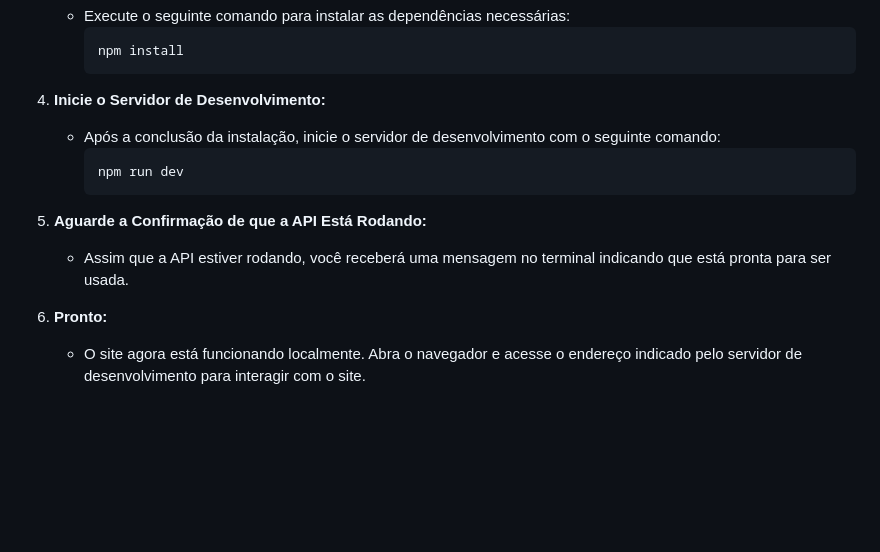
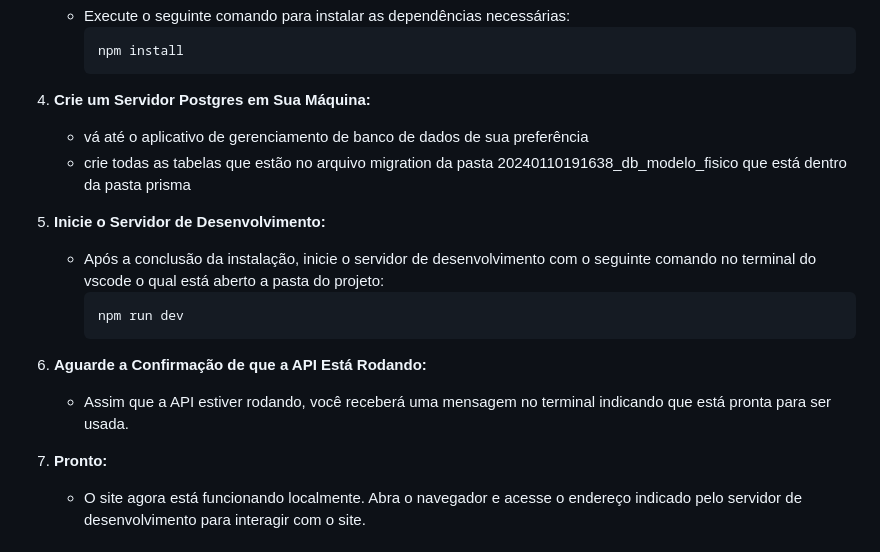
Before and after one commit to sabiss/SabisLanche, a Markdown page: README.md, the part around the change. GitHub-like rendering; blank space fills up the shorter version.

Commit message:
FEAT: orientações para criação do banco de dados

````diff
--- a/README.md
+++ b/README.md
@@ -48,18 +48,23 @@ Essas tecnologias foram escolhidas para proporcionar uma base sólida, eficiente
      npm install
      ```
 
-4. **Inicie o Servidor de Desenvolvimento:**
+4. **Crie um Servidor Postgres em Sua Máquina:**
 
-   - Após a conclusão da instalação, inicie o servidor de desenvolvimento com o seguinte comando:
+   - vá até o aplicativo de gerenciamento de banco de dados de sua preferência
+   - crie todas as tabelas que estão no arquivo migration da pasta 20240110191638_db_modelo_fisico que está dentro da pasta prisma
+
+5. **Inicie o Servidor de Desenvolvimento:**
+
+   - Após a conclusão da instalação, inicie o servidor de desenvolvimento com o seguinte comando no terminal do vscode o qual está aberto a pasta do projeto:
      ```bash
      npm run dev
      ```
 
-5. **Aguarde a Confirmação de que a API Está Rodando:**
+6. **Aguarde a Confirmação de que a API Está Rodando:**
 
    - Assim que a API estiver rodando, você receberá uma mensagem no terminal indicando que está pronta para ser usada.
 
-6. **Pronto:**
+7. **Pronto:**
    - O site agora está funcionando localmente. Abra o navegador e acesse o endereço indicado pelo servidor de desenvolvimento para interagir com o site.
 
 ## Funcionalidades
````
